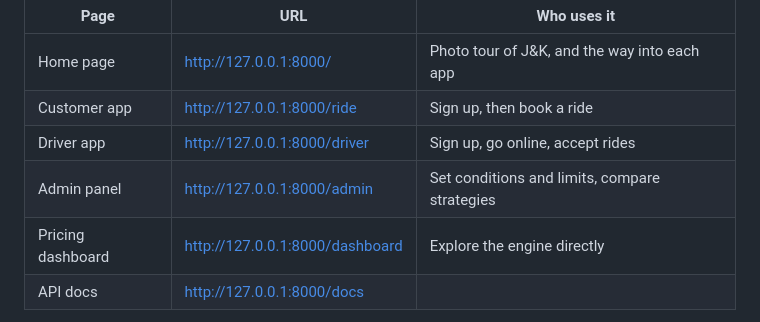
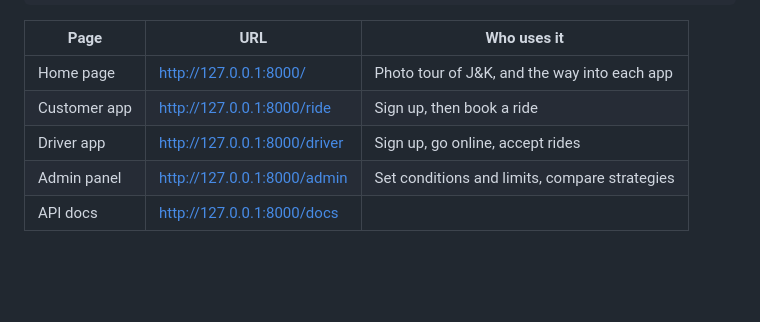
Before and after one commit to kkeshavsharma20092005/Dynamic_Pricing_Pro, a Markdown page: README.md, the part around the change. Rendered like a GitHub page; blank space fills up the shorter version.

Commit message:
README: drop the pricing dashboard from the page list
Co-Authored-By: Claude Opus 5.5 <noreply@anthropic.com>

```diff
--- a/README.md
+++ b/README.md
@@ -52,7 +52,6 @@ uvicorn backend.main:app --reload
 | Customer app | <http://127.0.0.1:8000/ride> | Sign up, then book a ride |
 | Driver app | <http://127.0.0.1:8000/driver> | Sign up, go online, accept rides |
 | Admin panel | <http://127.0.0.1:8000/admin> | Set conditions and limits, compare strategies |
-| Pricing dashboard | <http://127.0.0.1:8000/dashboard> | Explore the engine directly |
 | API docs | <http://127.0.0.1:8000/docs> | |
 
 Customer, driver and admin accounts are separate, each with its own password and login. One mobile
```
